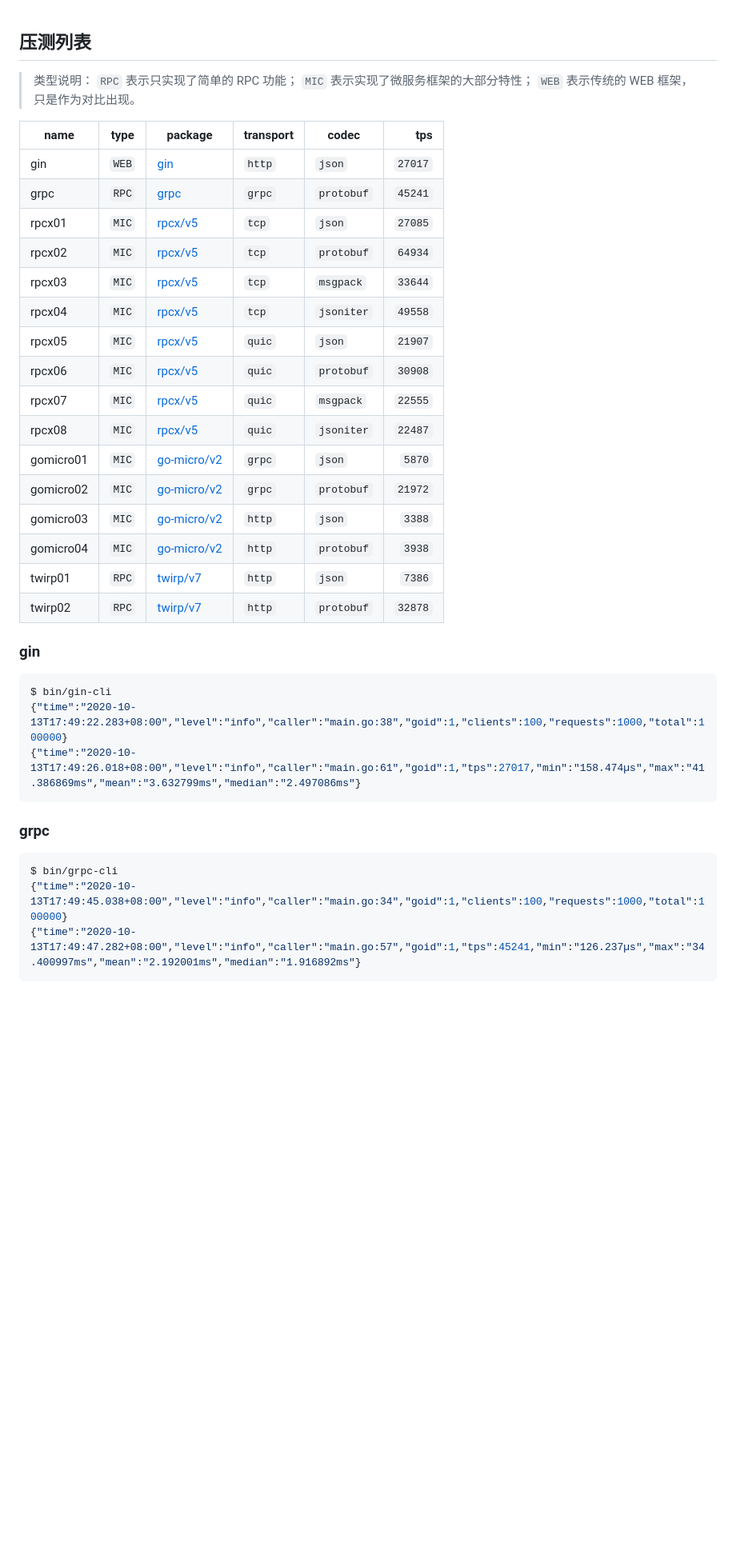
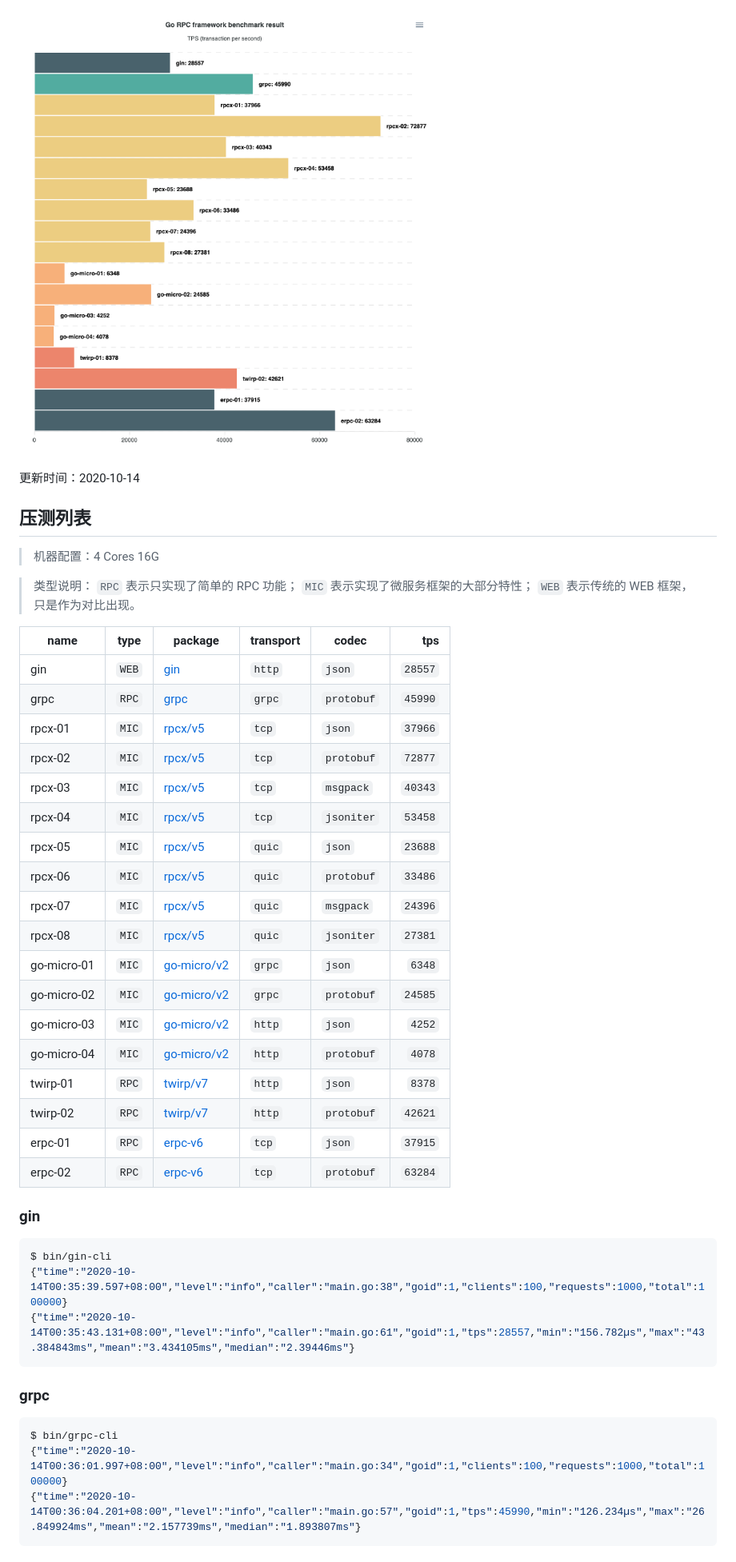
Before and after one commit to micro-svc/go-rpc-framework-benchmark, a Markdown page: README.md, the part around the change printed below. Shown: that part at 80% size. GitHub-like rendering; pictures changed too: image/result_20201014_012332.png (added); blank space fills up the shorter version.

Commit message:
feat: add github page

````diff
--- a/README.md
+++ b/README.md
@@ -1,42 +1,50 @@
+[![result](image/result_20201014_012332.png)](https://micro-svc.github.io/go-rpc-framework-benchmark)
+
+更新时间：2020-10-14
+
 ## 压测列表
+
+> 机器配置：4 Cores 16G
 
 > 类型说明：
 > `RPC` 表示只实现了简单的 RPC 功能；
 > `MIC` 表示实现了微服务框架的大部分特性；
 > `WEB` 表示传统的 WEB 框架，只是作为对比出现。
 
-| name      | type  | package                                          | transport | codec      |     tps |
-| --------- | ----- | ------------------------------------------------ | --------- | ---------- | ------: |
-| gin       | `WEB` | [gin](https://github.com/gin-gonic/gin)          | `http`    | `json`     | `27017` |
-| grpc      | `RPC` | [grpc](https://github.com/grpc/grpc-go)          | `grpc`    | `protobuf` | `45241` |
-| rpcx01    | `MIC` | [rpcx/v5](https://github.com/smallnest/rpcx)     | `tcp`     | `json`     | `27085` |
-| rpcx02    | `MIC` | [rpcx/v5](https://github.com/smallnest/rpcx)     | `tcp`     | `protobuf` | `64934` |
-| rpcx03    | `MIC` | [rpcx/v5](https://github.com/smallnest/rpcx)     | `tcp`     | `msgpack`  | `33644` |
-| rpcx04    | `MIC` | [rpcx/v5](https://github.com/smallnest/rpcx)     | `tcp`     | `jsoniter` | `49558` |
-| rpcx05    | `MIC` | [rpcx/v5](https://github.com/smallnest/rpcx)     | `quic`    | `json`     | `21907` |
-| rpcx06    | `MIC` | [rpcx/v5](https://github.com/smallnest/rpcx)     | `quic`    | `protobuf` | `30908` |
-| rpcx07    | `MIC` | [rpcx/v5](https://github.com/smallnest/rpcx)     | `quic`    | `msgpack`  | `22555` |
-| rpcx08    | `MIC` | [rpcx/v5](https://github.com/smallnest/rpcx)     | `quic`    | `jsoniter` | `22487` |
-| gomicro01 | `MIC` | [go-micro/v2](https://github.com/micro/go-micro) | `grpc`    | `json`     |  `5870` |
-| gomicro02 | `MIC` | [go-micro/v2](https://github.com/micro/go-micro) | `grpc`    | `protobuf` | `21972` |
-| gomicro03 | `MIC` | [go-micro/v2](https://github.com/micro/go-micro) | `http`    | `json`     |  `3388` |
-| gomicro04 | `MIC` | [go-micro/v2](https://github.com/micro/go-micro) | `http`    | `protobuf` |  `3938` |
-| twirp01   | `RPC` | [twirp/v7](https://github.com/twitchtv/twirp)    | `http`    | `json`     |  `7386` |
-| twirp02   | `RPC` | [twirp/v7](https://github.com/twitchtv/twirp)    | `http`    | `protobuf` | `32878` |
+| name        | type  | package                                          | transport | codec      |     tps |
+| ----------- | ----- | ------------------------------------------------ | --------- | ---------- | ------: |
+| gin         | `WEB` | [gin](https://github.com/gin-gonic/gin)          | `http`    | `json`     | `28557` |
+| grpc        | `RPC` | [grpc](https://github.com/grpc/grpc-go)          | `grpc`    | `protobuf` | `45990` |
+| rpcx-01     | `MIC` | [rpcx/v5](https://github.com/smallnest/rpcx)     | `tcp`     | `json`     | `37966` |
+| rpcx-02     | `MIC` | [rpcx/v5](https://github.com/smallnest/rpcx)     | `tcp`     | `protobuf` | `72877` |
+| rpcx-03     | `MIC` | [rpcx/v5](https://github.com/smallnest/rpcx)     | `tcp`     | `msgpack`  | `40343` |
+| rpcx-04     | `MIC` | [rpcx/v5](https://github.com/smallnest/rpcx)     | `tcp`     | `jsoniter` | `53458` |
+| rpcx-05     | `MIC` | [rpcx/v5](https://github.com/smallnest/rpcx)     | `quic`    | `json`     | `23688` |
+| rpcx-06     | `MIC` | [rpcx/v5](https://github.com/smallnest/rpcx)     | `quic`    | `protobuf` | `33486` |
+| rpcx-07     | `MIC` | [rpcx/v5](https://github.com/smallnest/rpcx)     | `quic`    | `msgpack`  | `24396` |
+| rpcx-08     | `MIC` | [rpcx/v5](https://github.com/smallnest/rpcx)     | `quic`    | `jsoniter` | `27381` |
+| go-micro-01 | `MIC` | [go-micro/v2](https://github.com/micro/go-micro) | `grpc`    | `json`     |  `6348` |
+| go-micro-02 | `MIC` | [go-micro/v2](https://github.com/micro/go-micro) | `grpc`    | `protobuf` | `24585` |
+| go-micro-03 | `MIC` | [go-micro/v2](https://github.com/micro/go-micro) | `http`    | `json`     |  `4252` |
+| go-micro-04 | `MIC` | [go-micro/v2](https://github.com/micro/go-micro) | `http`    | `protobuf` |  `4078` |
+| twirp-01    | `RPC` | [twirp/v7](https://github.com/twitchtv/twirp)    | `http`    | `json`     |  `8378` |
+| twirp-02    | `RPC` | [twirp/v7](https://github.com/twitchtv/twirp)    | `http`    | `protobuf` | `42621` |
+| erpc-01     | `RPC` | [erpc-v6](https://github.com/henrylee2cn/erpc)   | `tcp`     | `json`     | `37915` |
+| erpc-02     | `RPC` | [erpc-v6](https://github.com/henrylee2cn/erpc)   | `tcp`     | `protobuf` | `63284` |
 
 ### gin
 
 ```sh
 $ bin/gin-cli
-{"time":"2020-10-13T17:49:22.283+08:00","level":"info","caller":"main.go:38","goid":1,"clients":100,"requests":1000,"total":100000}
-{"time":"2020-10-13T17:49:26.018+08:00","level":"info","caller":"main.go:61","goid":1,"tps":27017,"min":"158.474µs","max":"41.386869ms","mean":"3.632799ms","median":"2.497086ms"}
+{"time":"2020-10-14T00:35:39.597+08:00","level":"info","caller":"main.go:38","goid":1,"clients":100,"requests":1000,"total":100000}
+{"time":"2020-10-14T00:35:43.131+08:00","level":"info","caller":"main.go:61","goid":1,"tps":28557,"min":"156.782µs","max":"43.384843ms","mean":"3.434105ms","median":"2.39446ms"}
 ```
 
 ### grpc
 
 ```sh
 $ bin/grpc-cli
-{"time":"2020-10-13T17:49:45.038+08:00","level":"info","caller":"main.go:34","goid":1,"clients":100,"requests":1000,"total":100000}
-{"time":"2020-10-13T17:49:47.282+08:00","level":"info","caller":"main.go:57","goid":1,"tps":45241,"min":"126.237µs","max":"34.400997ms","mean":"2.192001ms","median":"1.916892ms"}
+{"time":"2020-10-14T00:36:01.997+08:00","level":"info","caller":"main.go:34","goid":1,"clients":100,"requests":1000,"total":100000}
+{"time":"2020-10-14T00:36:04.201+08:00","level":"info","caller":"main.go:57","goid":1,"tps":45990,"min":"126.234µs","max":"26.849924ms","mean":"2.157739ms","median":"1.893807ms"}
 ```
 
````
Also changed, not shown: other parts of README.md (+58 -43 lines), 1 other file.
